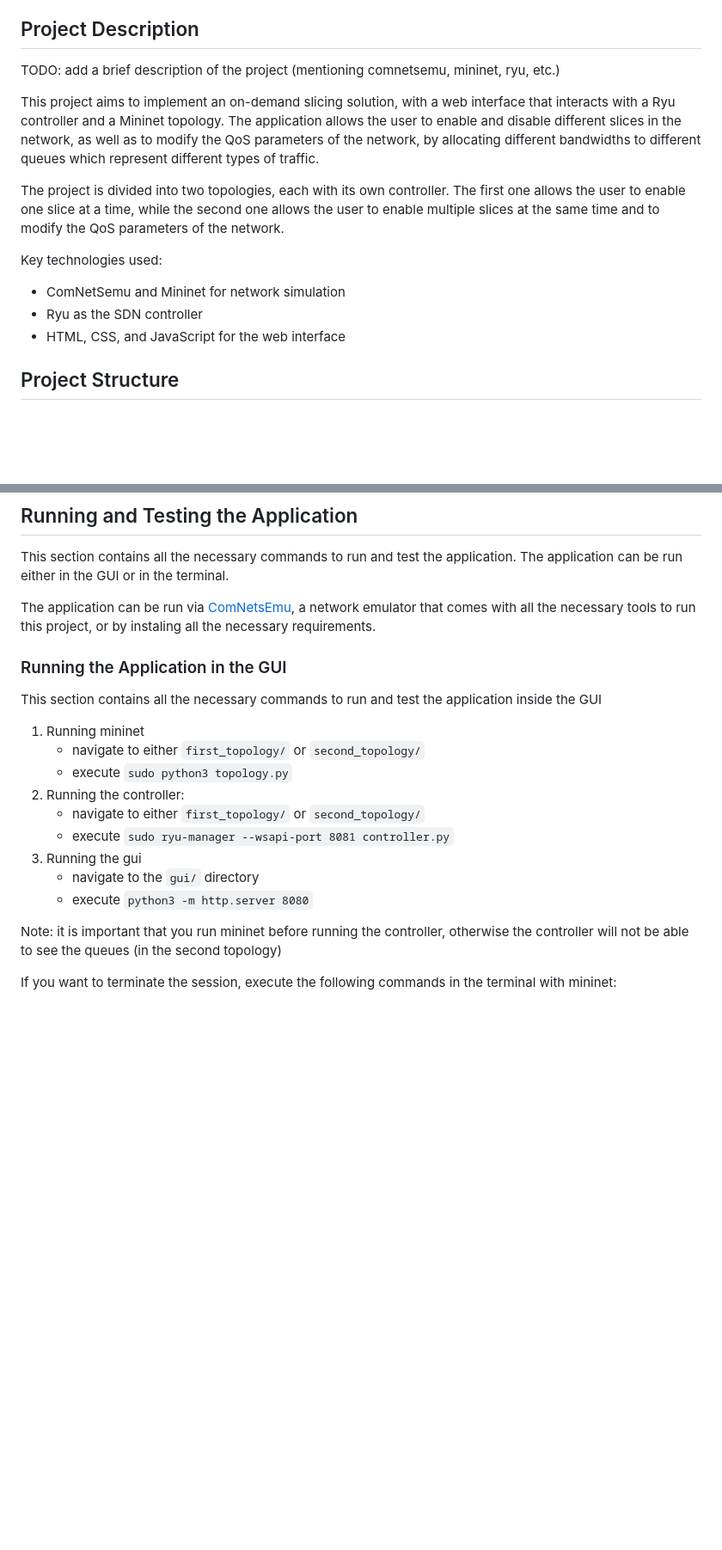
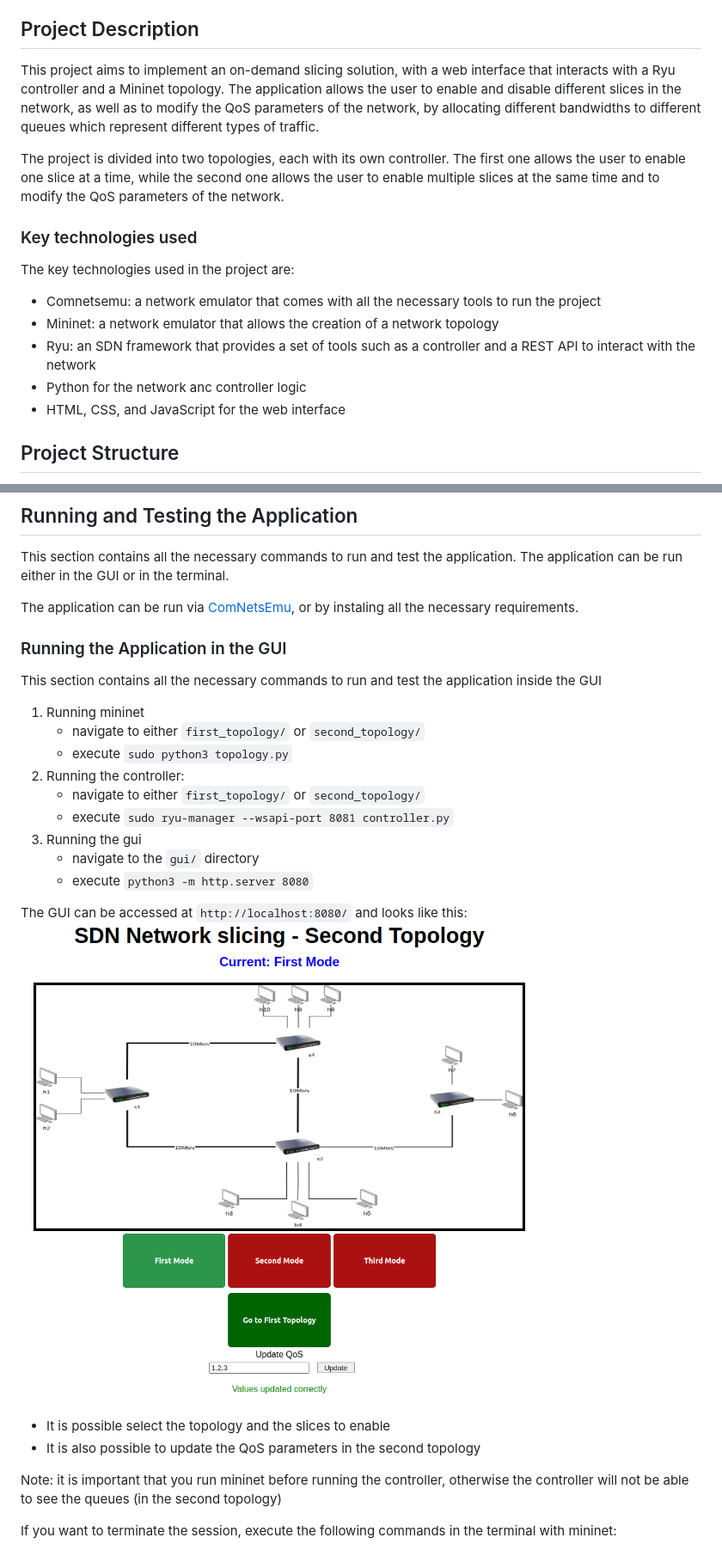
Before and after one commit to DavidePedrotti/On-Demand-SDN-Slicing, a Markdown page: README.md, 2 parts joined by grey strips. Shown at 86% size. Drawn GitHub-style; pictures changed too: docs_images/Gui.png (added); blank space fills up the shorter version.

```diff
--- a/README.md
+++ b/README.md
@@ -21,15 +21,18 @@
 - [Authors](#authors)
 
 ## Project Description
-TODO: add a brief description of the project (mentioning comnetsemu, mininet, ryu, etc.)
 
 This project aims to implement an on-demand slicing solution, with a web interface that interacts with a Ryu controller and a Mininet topology. The application allows the user to enable and disable different slices in the network, as well as to modify the QoS parameters of the network, by allocating different bandwidths to different queues which represent different types of traffic.
 
 The project is divided into two topologies, each with its own controller. The first one allows the user to enable one slice at a time, while the second one allows the user to enable multiple slices at the same time and to modify the QoS parameters of the network.
 
-Key technologies used:
-- ComNetSemu and Mininet for network simulation
-- Ryu as the SDN controller
+### Key technologies used
+
+The key technologies used in the project are:
+- Comnetsemu: a network emulator that comes with all the necessary tools to run the project
+- Mininet: a network emulator that allows the creation of a network topology
+- Ryu: an SDN framework that provides a set of tools such as a controller and a REST API to interact with the network
+- Python for the network anc controller logic
 - HTML, CSS, and JavaScript for the web interface
 
 ## Project Structure
@@ -140,7 +143,7 @@ Connects h3, h4, h9 and h10 to each other
 
 This section contains all the necessary commands to run and test the application. The application can be run either in the GUI or in the terminal.
 
-The application can be run via [ComNetsEmu](https://git.comnets.net/public-repo/comnetsemu), a network emulator that comes with all the necessary tools to run this project, or by instaling all the necessary requirements.
+The application can be run via [ComNetsEmu](https://git.comnets.net/public-repo/comnetsemu), or by instaling all the necessary requirements.
 
 
 ### Running the Application in the GUI
@@ -154,6 +157,11 @@ This section contains all the necessary commands to run and test the application
 3. Running the gui
     - navigate to the `gui/` directory
     - execute `python3 -m http.server 8080`
+
+The GUI can be accessed at `http://localhost:8080/` and looks like this:
+![GUI](docs_images/Gui.png)
+- It is possible select the topology and the slices to enable
+- It is also possible to update the QoS parameters in the second topology
 
 Note: it is important that you run mininet before running the controller, otherwise the controller will not be able to see the queues (in the second topology)
 
```
Also changed, not shown: other parts of README.md (+8 -5 lines), docs_images/DNSTest.png (added), docs_images/GeneralTest.png (added), docs_images/HTTPTest.png (added).
